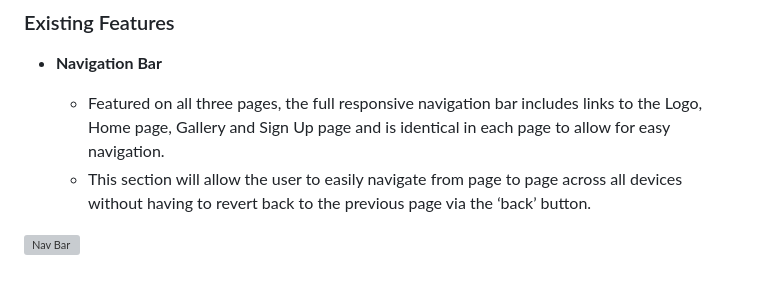
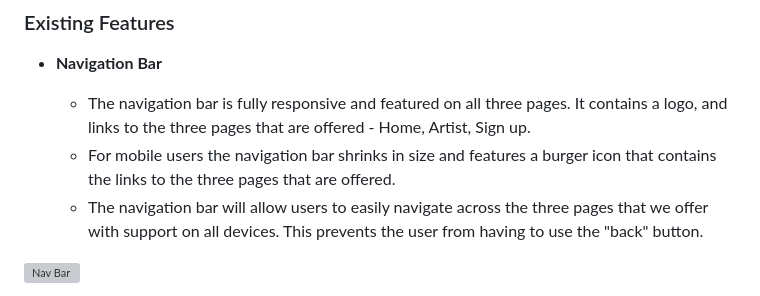
Before and after one commit to Jordan-Boulton1/Drum-Bass-Hideout, a Markdown page: README.md, the part around the change printed below. Drawn GitHub-style; grey boxes are pictures that could not be loaded.

```diff
--- a/README.md
+++ b/README.md
@@ -13,7 +13,8 @@ There are several features on the website that help our targeted audience naviga
 
 - **Navigation Bar**
 
-  - Featured on all three pages, the full responsive navigation bar includes links to the Logo, Home page, Gallery and Sign Up page and is identical in each page to allow for easy navigation.
-  - This section will allow the user to easily navigate from page to page across all devices without having to revert back to the previous page via the ‘back’ button.
+  - The navigation bar is fully responsive and featured on all three pages. It contains a logo, and links to the three pages that are offered - Home, Artist, Sign up.
+  - For mobile users the navigation bar shrinks in size and features a burger icon that contains the links to the three pages that are offered.
+  - The navigation bar will allow users to easily navigate across the three pages that we offer with support on all devices. This prevents the user from having to use the "back" button.
 
 ![Nav Bar](https://github.com/Jordan-Boulton1/pp1-ci/blob/main/assets/images/dnb-hideout-navbar.PNG)
```
Also changed, not shown: other parts of README.md (+4 -0 lines).
